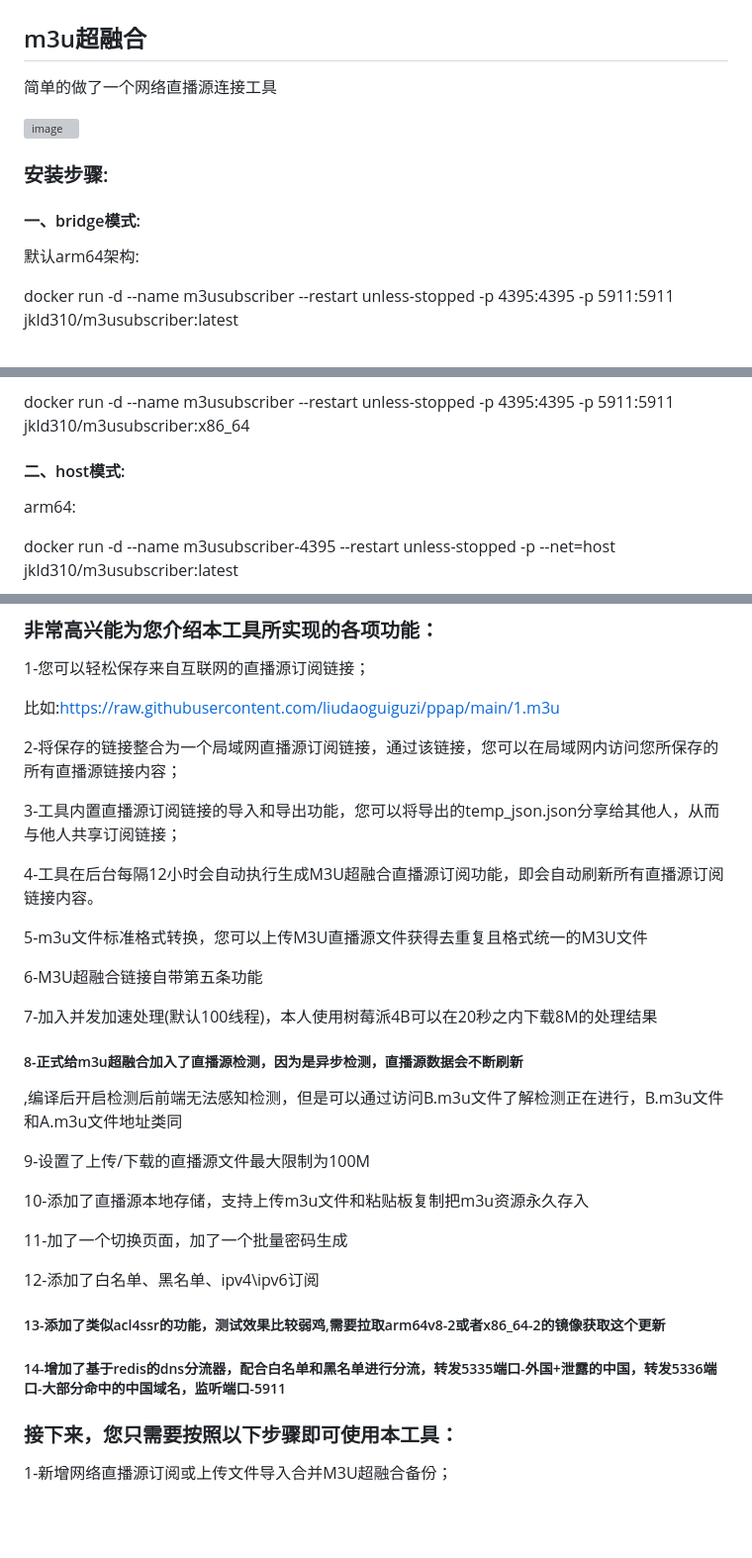
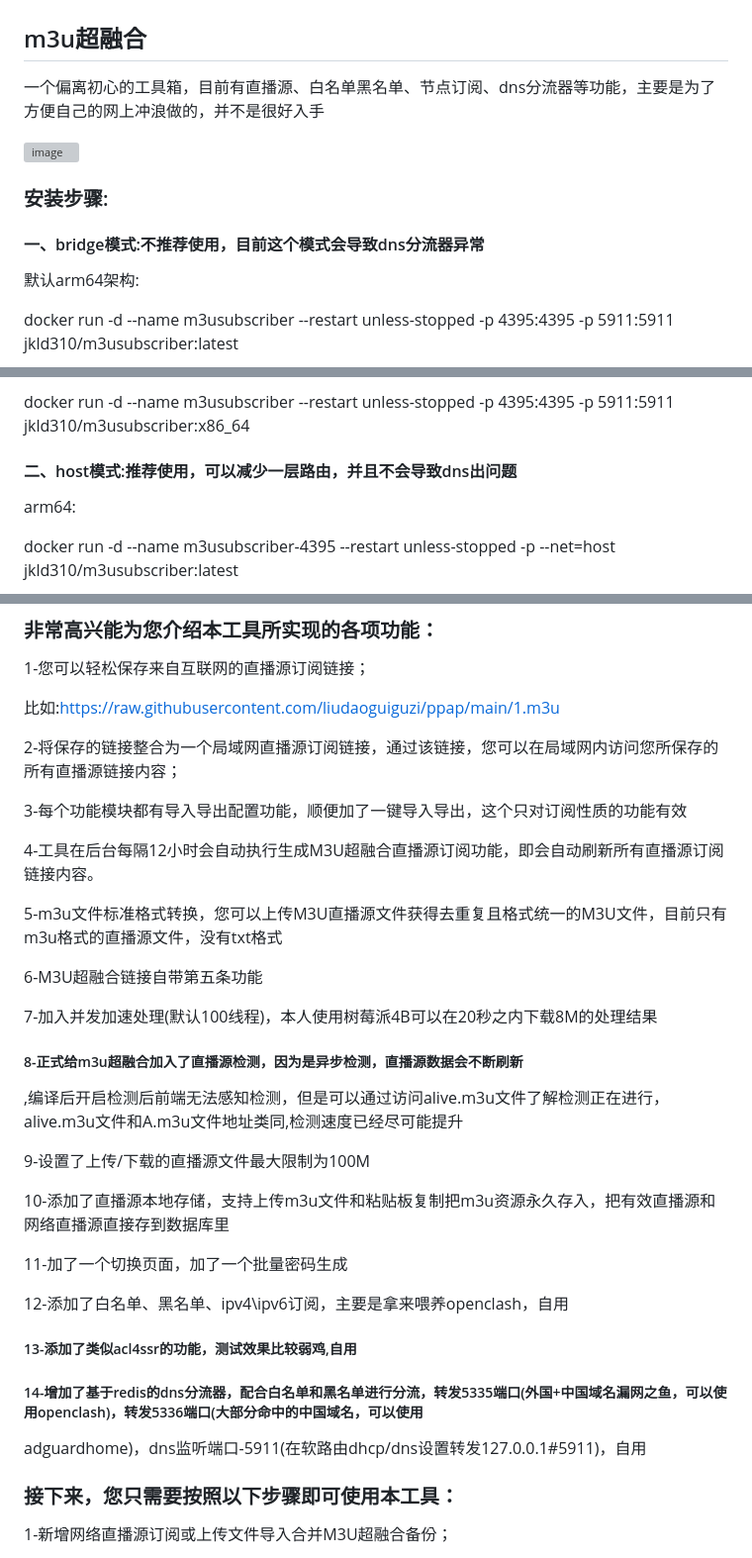
Before and after one commit to welcomefrank/m3u_subscriber, a Markdown page: README.md, 3 parts joined by grey strips. Shown: that part at 99% size. Drawn GitHub-style; blank space fills up the shorter version; grey boxes are pictures that could not be loaded.

```diff
--- a/README.md
+++ b/README.md
@@ -1,14 +1,14 @@
 # m3usubscriber
 ## m3u超融合
 
-简单的做了一个网络直播源连接工具
+一个偏离初心的工具箱，目前有直播源、白名单黑名单、节点订阅、dns分流器等功能，主要是为了方便自己的网上冲浪做的，并不是很好入手
 
 
 ![image](https://raw.githubusercontent.com/liudaoguiguzi/m3u_subscriber/main/%E5%9B%BE%E7%89%871.png)
 
 ### 安装步骤:
 
-#### 一、bridge模式:
+#### 一、bridge模式:不推荐使用，目前这个模式会导致dns分流器异常
 
 默认arm64架构:
 
@@ -22,7 +22,7 @@ adm64/x86_64架构:
 
 docker run -d --name m3usubscriber --restart unless-stopped -p 4395:4395 -p 5911:5911  jkld310/m3usubscriber:x86_64
 
-#### 二、host模式:
+#### 二、host模式:推荐使用，可以减少一层路由，并且不会导致dns出问题
 
 arm64:
 
@@ -42,11 +42,11 @@ docker run -d --name m3usubscriber-4395 --restart unless-stopped --net=host -d j
 
 2-将保存的链接整合为一个局域网直播源订阅链接，通过该链接，您可以在局域网内访问您所保存的所有直播源链接内容；
 
-3-工具内置直播源订阅链接的导入和导出功能，您可以将导出的temp_json.json分享给其他人，从而与他人共享订阅链接；
+3-每个功能模块都有导入导出配置功能，顺便加了一键导入导出，这个只对订阅性质的功能有效
 
 4-工具在后台每隔12小时会自动执行生成M3U超融合直播源订阅功能，即会自动刷新所有直播源订阅链接内容。
 
-5-m3u文件标准格式转换，您可以上传M3U直播源文件获得去重复且格式统一的M3U文件
+5-m3u文件标准格式转换，您可以上传M3U直播源文件获得去重复且格式统一的M3U文件，目前只有m3u格式的直播源文件，没有txt格式
 
 6-M3U超融合链接自带第五条功能
 
@@ -54,19 +54,21 @@ docker run -d --name m3usubscriber-4395 --restart unless-stopped --net=host -d j
 
 ##### 8-正式给m3u超融合加入了直播源检测，因为是异步检测，直播源数据会不断刷新
 
-,编译后开启检测后前端无法感知检测，但是可以通过访问B.m3u文件了解检测正在进行，B.m3u文件和A.m3u文件地址类同
+,编译后开启检测后前端无法感知检测，但是可以通过访问alive.m3u文件了解检测正在进行，alive.m3u文件和A.m3u文件地址类同,检测速度已经尽可能提升
 
 9-设置了上传/下载的直播源文件最大限制为100M
 
-10-添加了直播源本地存储，支持上传m3u文件和粘贴板复制把m3u资源永久存入
+10-添加了直播源本地存储，支持上传m3u文件和粘贴板复制把m3u资源永久存入，把有效直播源和网络直播源直接存到数据库里
 
 11-加了一个切换页面，加了一个批量密码生成
 
-12-添加了白名单、黑名单、ipv4\ipv6订阅
+12-添加了白名单、黑名单、ipv4\ipv6订阅，主要是拿来喂养openclash，自用
 
-##### 13-添加了类似acl4ssr的功能，测试效果比较弱鸡,需要拉取arm64v8-2或者x86_64-2的镜像获取这个更新
+##### 13-添加了类似acl4ssr的功能，测试效果比较弱鸡,自用
 
-##### 14-增加了基于redis的dns分流器，配合白名单和黑名单进行分流，转发5335端口-外国+泄露的中国，转发5336端口-大部分命中的中国域名，监听端口-5911
+##### 14-增加了基于redis的dns分流器，配合白名单和黑名单进行分流，转发5335端口(外国+中国域名漏网之鱼，可以使用openclash)，转发5336端口(大部分命中的中国域名，可以使用
+
+adguardhome)，dns监听端口-5911(在软路由dhcp/dns设置转发127.0.0.1#5911)，自用
 
 ### 接下来，您只需要按照以下步骤即可使用本工具：
 
```
